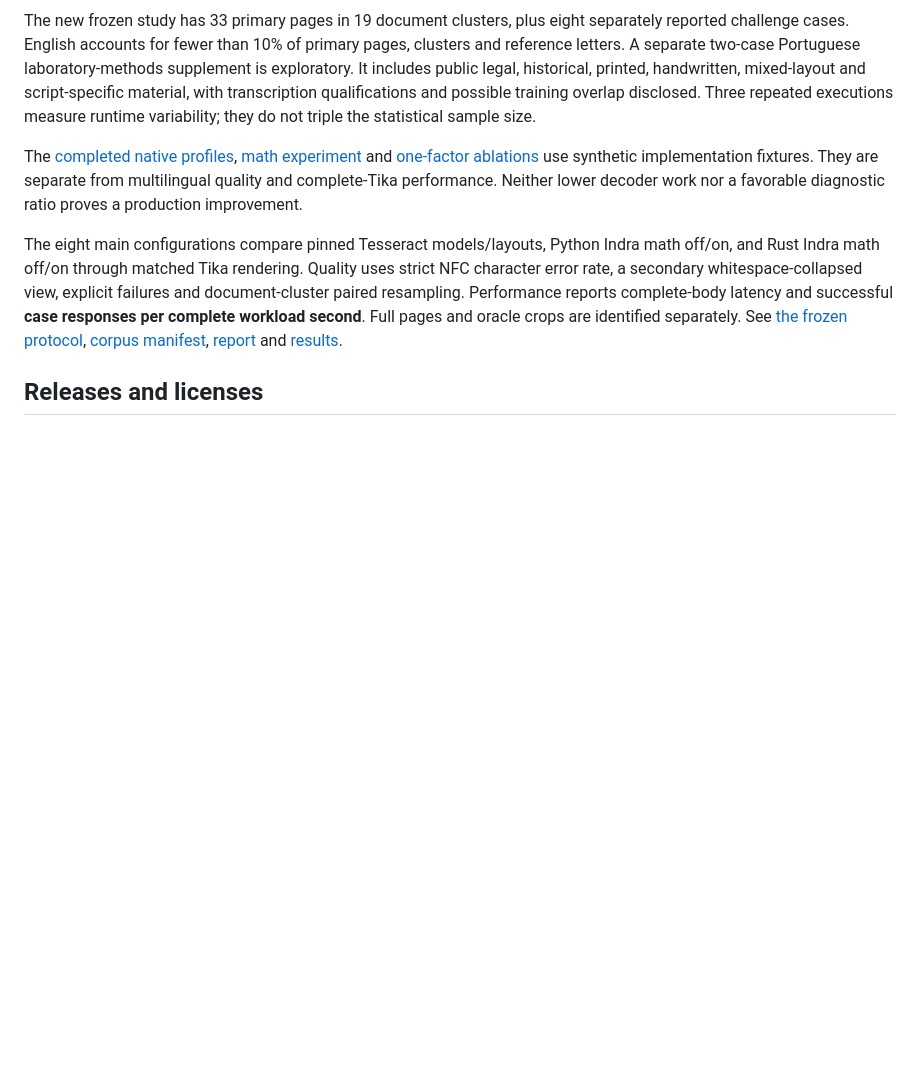
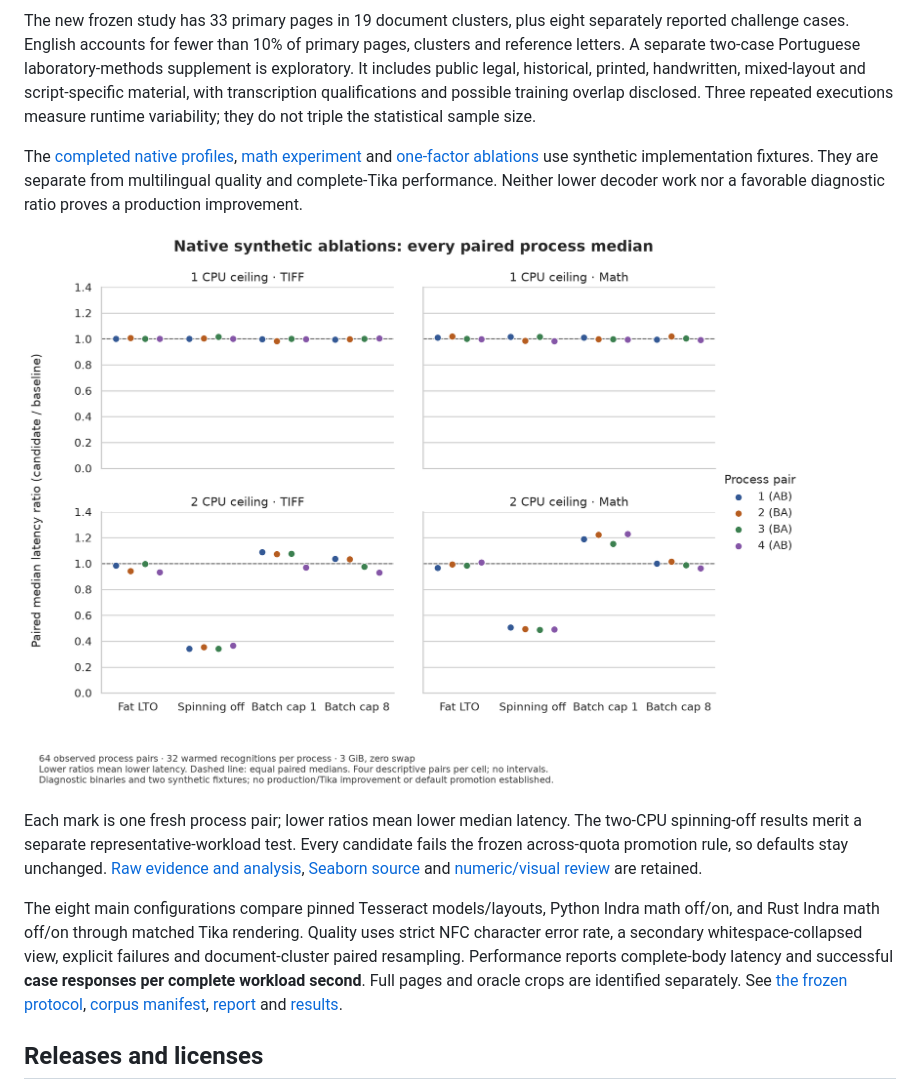
Before and after one commit to somehowchris/tika-indra-ocr-client, a Markdown page: README.md, the part around the change. GitHub-like rendering; pictures changed too: evaluation/figures/native-ablations-paired.png (added); blank space fills up the shorter version.

Commit message:
docs(perf): visualize every admitted native ablation pair

```diff
--- a/README.md
+++ b/README.md
@@ -91,6 +91,10 @@ The new frozen study has 33 primary pages in 19 document clusters, plus eight se
 
 The [completed native profiles](tests/evidence/2026-10-18-native-profile-baseline/README.md), [math experiment](runtime/validation/math-compaction/2026-10-18/paired-study/README.md) and [one-factor ablations](runtime/validation/native-ablations/2026-10-18/README.md) use synthetic implementation fixtures. They are separate from multilingual quality and complete-Tika performance. Neither lower decoder work nor a favorable diagnostic ratio proves a production improvement.
 
+![Every paired native ablation median, separated by CPU quota and fixture](evaluation/figures/native-ablations-paired.png)
+
+Each mark is one fresh process pair; lower ratios mean lower median latency. The two-CPU spinning-off results merit a separate representative-workload test. Every candidate fails the frozen across-quota promotion rule, so defaults stay unchanged. [Raw evidence and analysis](runtime/validation/native-ablations/2026-10-18/README.md), [Seaborn source](evaluation/report/native_ablations.py) and [numeric/visual review](evaluation/figures/native-ablations-visual-review.json) are retained.
+
 The eight main configurations compare pinned Tesseract models/layouts, Python Indra math off/on, and Rust Indra math off/on through matched Tika rendering. Quality uses strict NFC character error rate, a secondary whitespace-collapsed view, explicit failures and document-cluster paired resampling. Performance reports complete-body latency and successful **case responses per complete workload second**. Full pages and oracle crops are identified separately. See [the frozen protocol](evaluation/protocol.json), [corpus manifest](evaluation/corpus-frozen.json), [report](evaluation/report/report.qmd) and [results](docs/results.md).
 
 ## Releases and licenses
```
Also changed, not shown: docs/native-ablations.md (+4 -0 lines), 4 other files.
